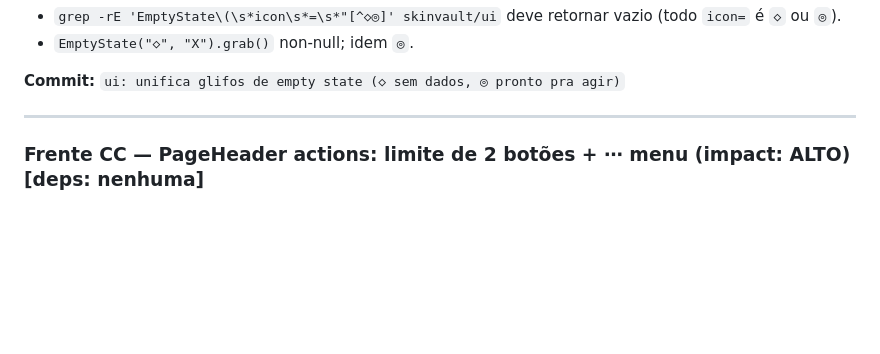
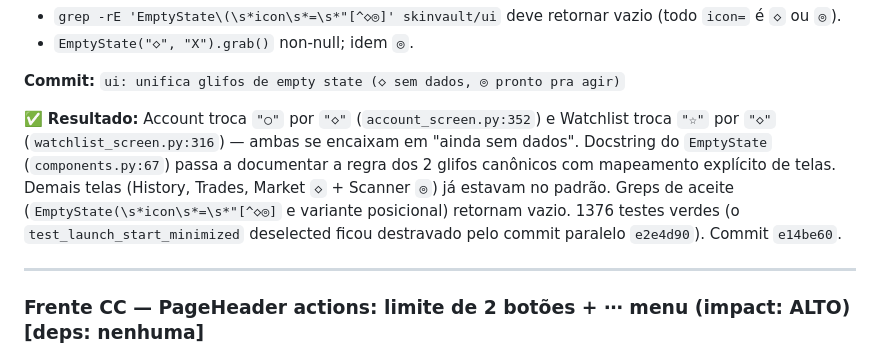
Before and after one commit to pedronokia/galaseca, a Markdown page: ROADMAP_UI_FASE4.md, the part around one of its changes. Rendered like a GitHub page; blank space fills up the shorter version.

Commit message:
docs: marca Frente BB como concluida em ROADMAP_UI_FASE4.md

```diff
--- a/ROADMAP_UI_FASE4.md
+++ b/ROADMAP_UI_FASE4.md
@@ -154,6 +154,8 @@ do `EmptyState` documenta a regra.
 - `EmptyState("◇", "X").grab()` non-null; idem `◎`.
 
 **Commit:** `ui: unifica glifos de empty state (◇ sem dados, ◎ pronto pra agir)`
+
+✅ **Resultado:** Account troca `"○"` por `"◇"` (`account_screen.py:352`) e Watchlist troca `"☆"` por `"◇"` (`watchlist_screen.py:316`) — ambas se encaixam em "ainda sem dados". Docstring do `EmptyState` (`components.py:67`) passa a documentar a regra dos 2 glifos canônicos com mapeamento explícito de telas. Demais telas (History, Trades, Market `◇` + Scanner `◎`) já estavam no padrão. Greps de aceite (`EmptyState(\s*icon\s*=\s*"[^◇◎]` e variante posicional) retornam vazio. 1376 testes verdes (o `test_launch_start_minimized` deselected ficou destravado pelo commit paralelo `e2e4d90`). Commit `e14be60`.
 
 ---
 
```
Also changed, not shown: other parts of ROADMAP_UI_FASE4.md (+1 -1 lines).
